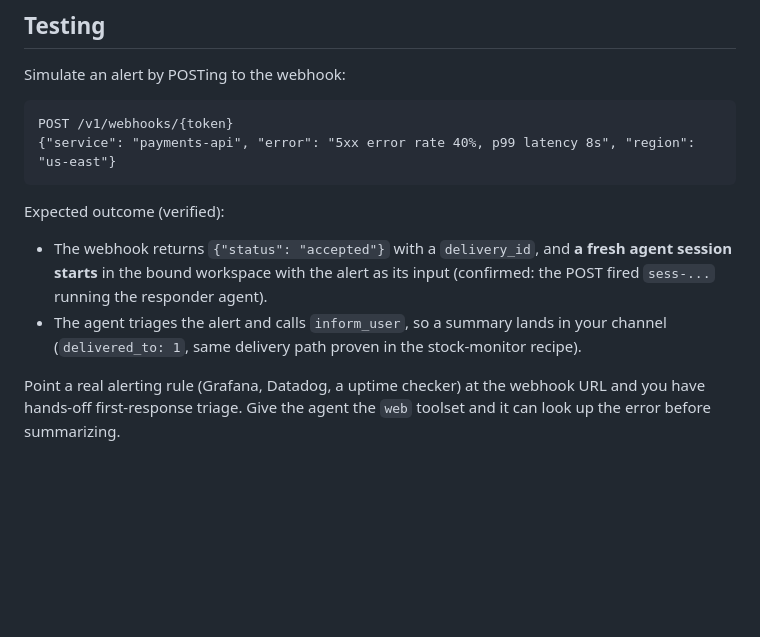
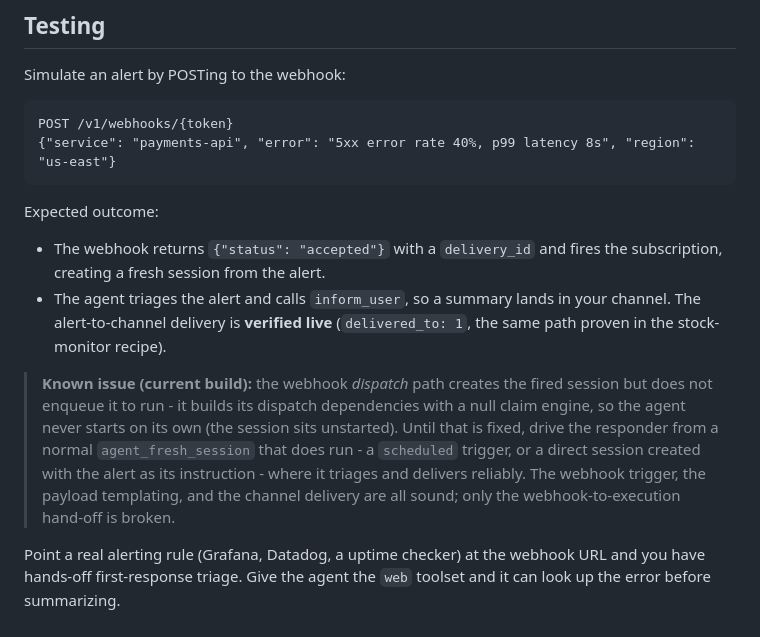
Before and after one commit to primerhq/primerhq.github.io, a Markdown page: docs_source/cookbook/incident-responder.md, the part around the change. Drawn GitHub-style; blank space fills up the shorter version.

````diff
--- a/docs_source/cookbook/incident-responder.md
+++ b/docs_source/cookbook/incident-responder.md
@@ -86,13 +86,22 @@ POST /v1/webhooks/{token}
 {"service": "payments-api", "error": "5xx error rate 40%, p99 latency 8s", "region": "us-east"}
 ```
 
-Expected outcome (verified):
+Expected outcome:
 
-- The webhook returns `{"status": "accepted"}` with a `delivery_id`, and **a fresh
-  agent session starts** in the bound workspace with the alert as its input (confirmed:
-  the POST fired `sess-...` running the responder agent).
+- The webhook returns `{"status": "accepted"}` with a `delivery_id` and fires the
+  subscription, creating a fresh session from the alert.
 - The agent triages the alert and calls `inform_user`, so a summary lands in your
-  channel (`delivered_to: 1`, same delivery path proven in the stock-monitor recipe).
+  channel. The alert-to-channel delivery is **verified live** (`delivered_to: 1`, the
+  same path proven in the stock-monitor recipe).
+
+> **Known issue (current build):** the webhook *dispatch* path creates the fired
+> session but does not enqueue it to run - it builds its dispatch dependencies with a
+> null claim engine, so the agent never starts on its own (the session sits unstarted).
+> Until that is fixed, drive the responder from a normal `agent_fresh_session` that
+> does run - a `scheduled` trigger, or a direct session created with the alert as its
+> instruction - where it triages and delivers reliably. The webhook trigger, the
+> payload templating, and the channel delivery are all sound; only the
+> webhook-to-execution hand-off is broken.
 
 Point a real alerting rule (Grafana, Datadog, a uptime checker) at the webhook URL and
 you have hands-off first-response triage. Give the agent the `web` toolset and it can
````
Also changed, not shown: docs_source/cookbook/support-desk.md (+18 -12 lines).
